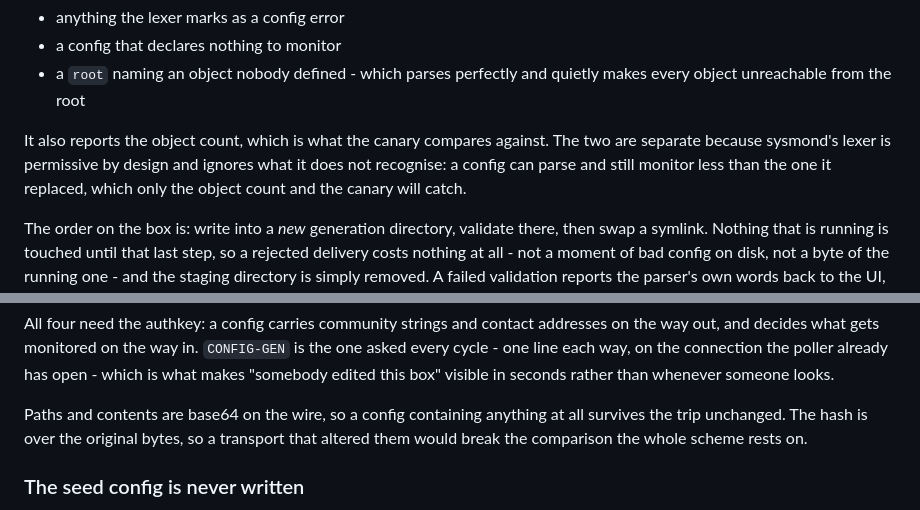
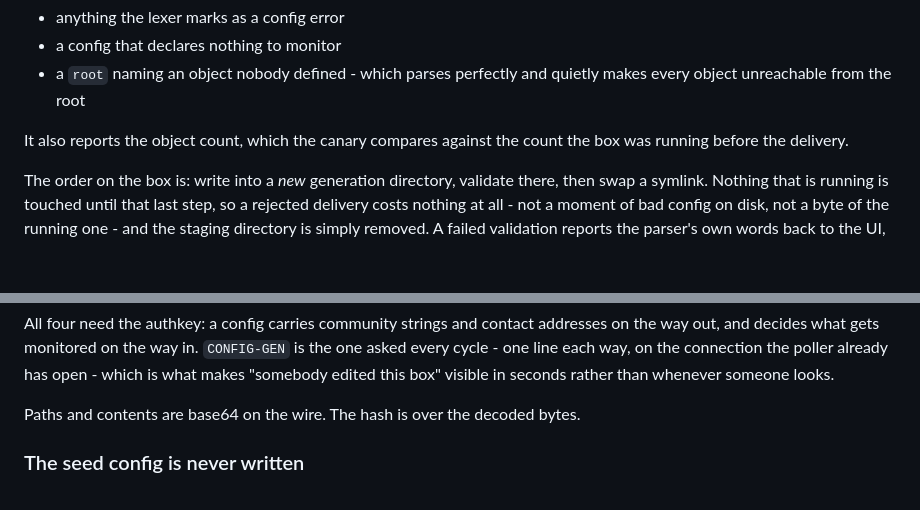
Before and after one commit to yellowman/sysmon, a Markdown page: docs/sysmond-aggregation.md, 2 parts joined by grey strips. GitHub-like rendering; blank space fills up the shorter version.

```diff
--- a/docs/sysmond-aggregation.md
+++ b/docs/sysmond-aggregation.md
@@ -245,11 +245,8 @@ still paging people. What it refuses:
 - a `root` naming an object nobody defined - which parses perfectly and
   quietly makes every object unreachable from the root
 
-It also reports the object count, which is what the canary compares
-against. The two are separate because sysmond's lexer is permissive by
-design and ignores what it does not recognise: a config can parse and
-still monitor less than the one it replaced, which only the object count
-and the canary will catch.
+It also reports the object count, which the canary compares against the
+count the box was running before the delivery.
 
 The order on the box is: write into a *new* generation directory, validate
 there, then swap a symlink. Nothing that is running is touched until that
@@ -272,10 +269,8 @@ addresses on the way out, and decides what gets monitored on the way in.
 connection the poller already has open - which is what makes "somebody
 edited this box" visible in seconds rather than whenever someone looks.
 
-Paths and contents are base64 on the wire, so a config containing anything
-at all survives the trip unchanged. The hash is over the original bytes,
-so a transport that altered them would break the comparison the whole
-scheme rests on.
+Paths and contents are base64 on the wire. The hash is over the decoded
+bytes.
 
 ### The seed config is never written
 
```
Also changed, not shown: docs/service-slo.md (+9 -11 lines).
